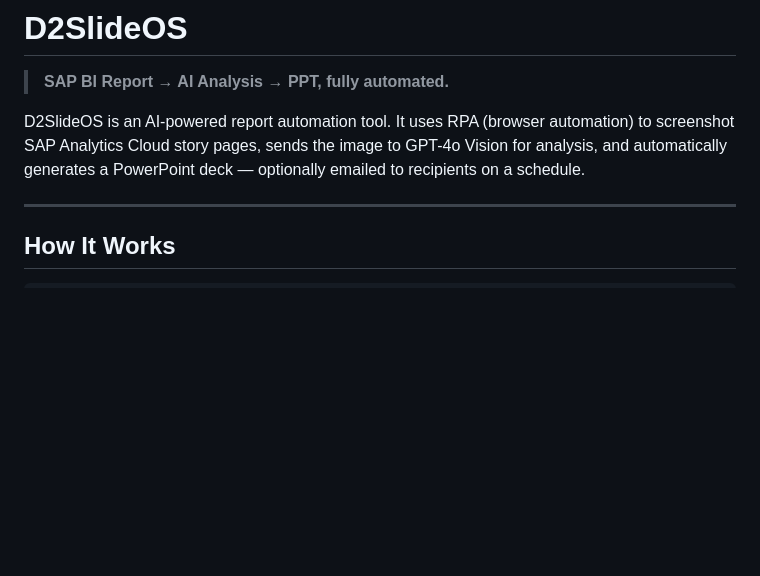
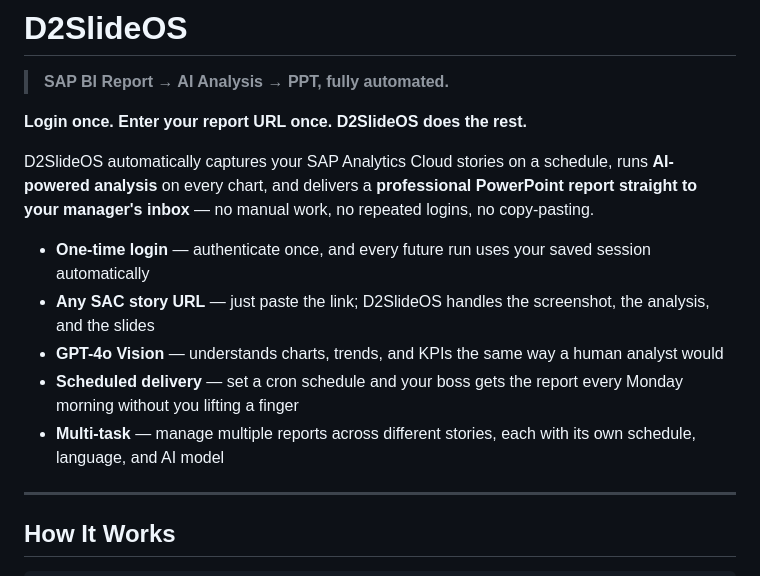
Before and after one commit to aidensap/D2SlideOS, a Markdown page: README.md, the part around the change. GitHub-like rendering; blank space fills up the shorter version.

Commit message:
docs: add product highlights to README intro

```diff
--- a/README.md
+++ b/README.md
@@ -2,7 +2,15 @@
 
 > **SAP BI Report → AI Analysis → PPT, fully automated.**
 
-D2SlideOS is an AI-powered report automation tool. It uses RPA (browser automation) to screenshot SAP Analytics Cloud story pages, sends the image to GPT-4o Vision for analysis, and automatically generates a PowerPoint deck — optionally emailed to recipients on a schedule.
+**Login once. Enter your report URL once. D2SlideOS does the rest.**
+
+D2SlideOS automatically captures your SAP Analytics Cloud stories on a schedule, runs **AI-powered analysis** on every chart, and delivers a **professional PowerPoint report straight to your manager's inbox** — no manual work, no repeated logins, no copy-pasting.
+
+- **One-time login** — authenticate once, and every future run uses your saved session automatically
+- **Any SAC story URL** — just paste the link; D2SlideOS handles the screenshot, the analysis, and the slides
+- **GPT-4o Vision** — understands charts, trends, and KPIs the same way a human analyst would
+- **Scheduled delivery** — set a cron schedule and your boss gets the report every Monday morning without you lifting a finger
+- **Multi-task** — manage multiple reports across different stories, each with its own schedule, language, and AI model
 
 ---
 
```
